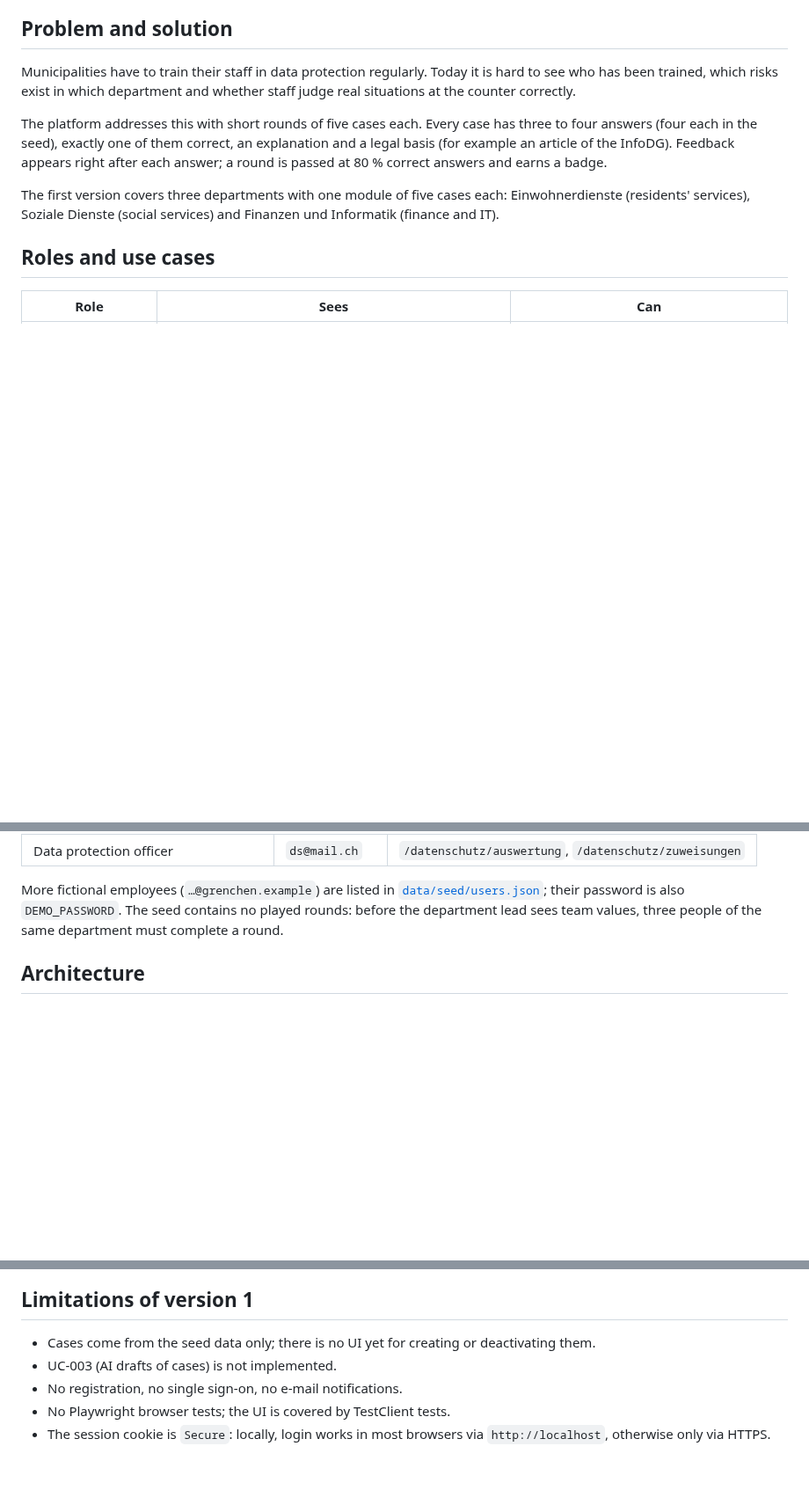
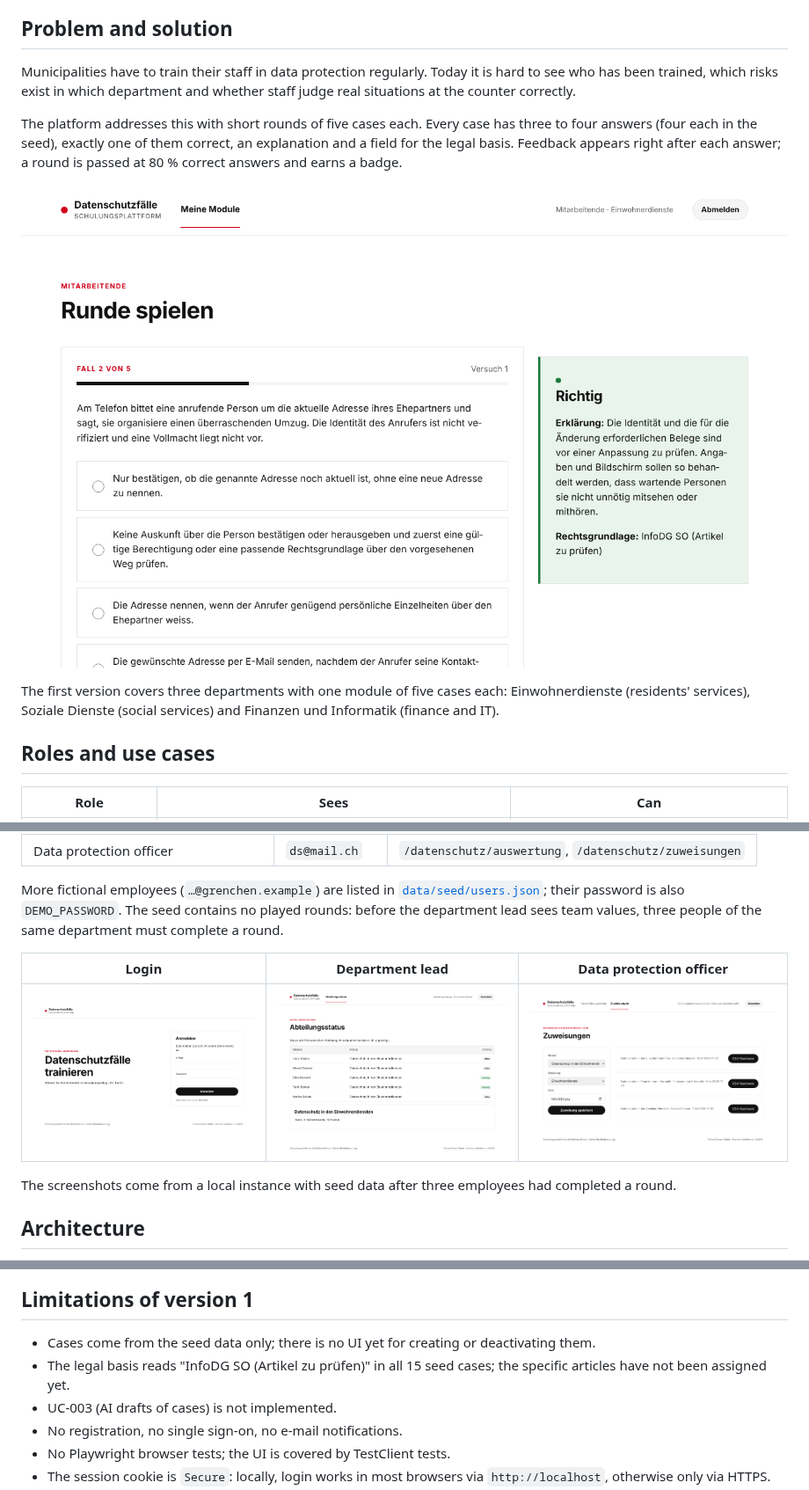
Before and after one commit to sibslusi/Project-AIAssisted, a Markdown page: README.en.md, 3 parts joined by grey strips. Shown at 88% size. Rendered like a GitHub page; pictures changed too: docs/images/abteilung.png (added), docs/images/login.png (added), docs/images/runde.png (added); blank space fills up the shorter version.

```diff
--- a/README.en.md
+++ b/README.en.md
@@ -43,8 +43,11 @@ whether staff judge real situations at the counter correctly.
 
 The platform addresses this with short rounds of five cases each. Every case
 has three to four answers (four each in the seed), exactly one of them
-correct, an explanation and a legal basis (for example an article of the InfoDG). Feedback appears right
-after each answer; a round is passed at 80 % correct answers and earns a badge.
+correct, an explanation and a field for the legal basis. Feedback appears
+right after each answer; a round is passed at 80 % correct answers and earns a
+badge.
+
+![Playing a round: feedback with explanation and legal basis](docs/images/runde.png)
 
 The first version covers three departments with one module of five cases each:
 Einwohnerdienste (residents' services), Soziale Dienste (social services) and
@@ -93,6 +96,13 @@ More fictional employees (`…@grenchen.example`) are listed in
 [`data/seed/users.json`](data/seed/users.json); their password is also
 `DEMO_PASSWORD`. The seed contains no played rounds: before the department lead
 sees team values, three people of the same department must complete a round.
+
+| Login | Department lead | Data protection officer |
+|---|---|---|
+| ![Login](docs/images/login.png) | ![Department status with team value from three people](docs/images/abteilung.png) | ![Assignments with CSV evidence](docs/images/zuweisungen.png) |
+
+The screenshots come from a local instance with seed data after three
+employees had completed a round.
 
 ## Architecture
 
@@ -363,6 +373,8 @@ are in [`docs/PROMPTS.md`](docs/PROMPTS.md). Both are in German.
 
 - Cases come from the seed data only; there is no UI yet for creating or
   deactivating them.
+- The legal basis reads "InfoDG SO (Artikel zu prüfen)" in all 15 seed cases;
+  the specific articles have not been assigned yet.
 - UC-003 (AI drafts of cases) is not implemented.
 - No registration, no single sign-on, no e-mail notifications.
 - No Playwright browser tests; the UI is covered by TestClient tests.
```
Also changed, not shown: README.md (+14 -3 lines).
